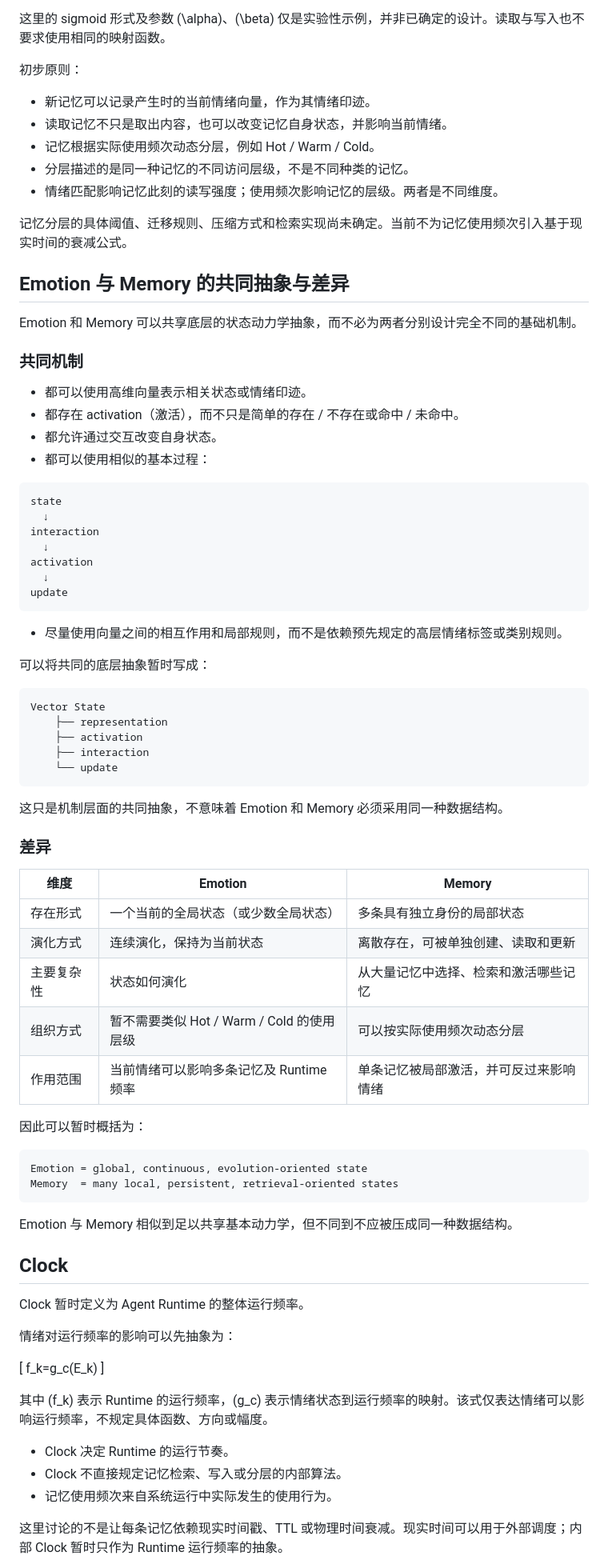
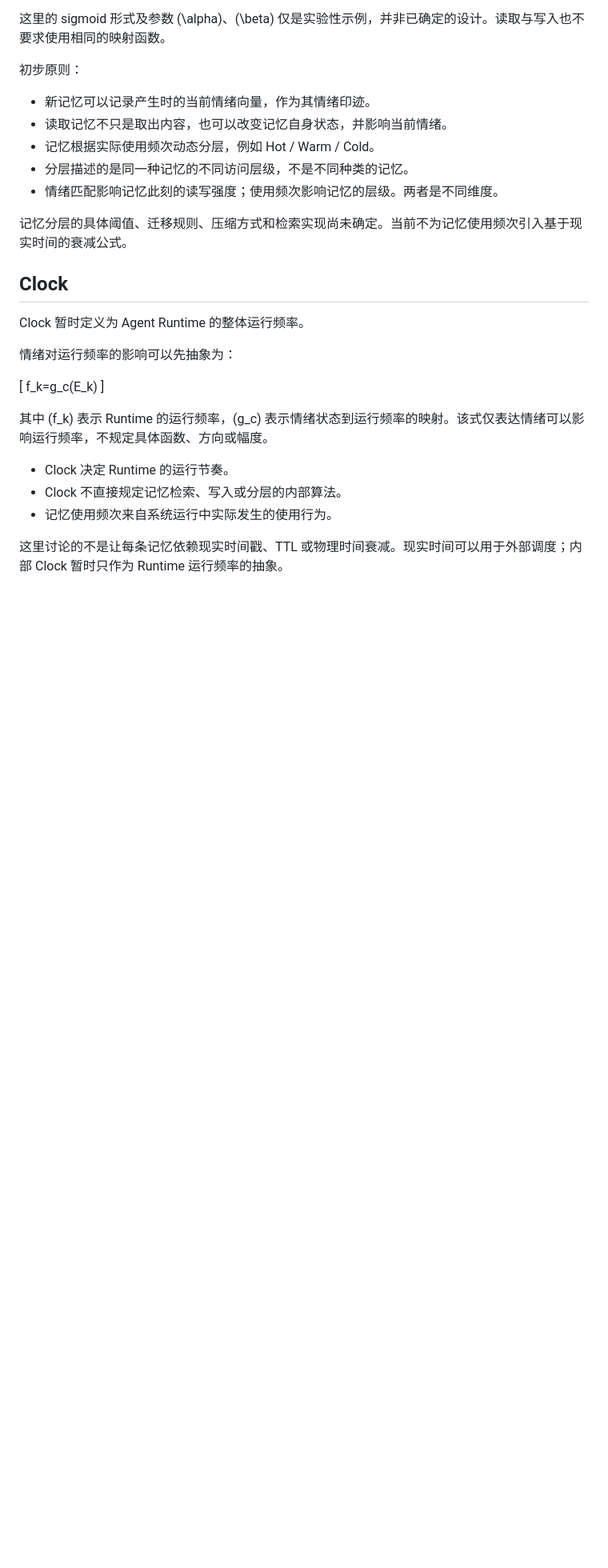
Before and after one commit to entropy356/agent-runtime, a Markdown page: README.md, the part around one of its changes. Shown at 80% size. GitHub-like rendering; blank space fills up the shorter version.

Commit message:
docs: remove implementation-level abstraction from draft requirements

````diff
--- a/README.md
+++ b/README.md
@@ -101,60 +101,6 @@ g_w(s)=\sigma(\beta s)
 
 记忆分层的具体阈值、迁移规则、压缩方式和检索实现尚未确定。当前不为记忆使用频次引入基于现实时间的衰减公式。
 
-## Emotion 与 Memory 的共同抽象与差异
-
-Emotion 和 Memory 可以共享底层的状态动力学抽象，而不必为两者分别设计完全不同的基础机制。
-
-### 共同机制
-
-- 都可以使用高维向量表示相关状态或情绪印迹。
-- 都存在 activation（激活），而不只是简单的存在 / 不存在或命中 / 未命中。
-- 都允许通过交互改变自身状态。
-- 都可以使用相似的基本过程：
-
-```text
-state
-  ↓
-interaction
-  ↓
-activation
-  ↓
-update
-```
-
-- 尽量使用向量之间的相互作用和局部规则，而不是依赖预先规定的高层情绪标签或类别规则。
-
-可以将共同的底层抽象暂时写成：
-
-```text
-Vector State
-    ├── representation
-    ├── activation
-    ├── interaction
-    └── update
-```
-
-这只是机制层面的共同抽象，不意味着 Emotion 和 Memory 必须采用同一种数据结构。
-
-### 差异
-
-| 维度 | Emotion | Memory |
-|---|---|---|
-| 存在形式 | 一个当前的全局状态（或少数全局状态） | 多条具有独立身份的局部状态 |
-| 演化方式 | 连续演化，保持为当前状态 | 离散存在，可被单独创建、读取和更新 |
-| 主要复杂性 | 状态如何演化 | 从大量记忆中选择、检索和激活哪些记忆 |
-| 组织方式 | 暂不需要类似 Hot / Warm / Cold 的使用层级 | 可以按实际使用频次动态分层 |
-| 作用范围 | 当前情绪可以影响多条记忆及 Runtime 频率 | 单条记忆被局部激活，并可反过来影响情绪 |
-
-因此可以暂时概括为：
-
-```text
-Emotion = global, continuous, evolution-oriented state
-Memory  = many local, persistent, retrieval-oriented states
-```
-
-Emotion 与 Memory 相似到足以共享基本动力学，但不同到不应被压成同一种数据结构。
-
 ## Clock
 
 Clock 暂时定义为 Agent Runtime 的整体运行频率。
````
Also changed, not shown: other parts of README.md (+1 -1 lines).
